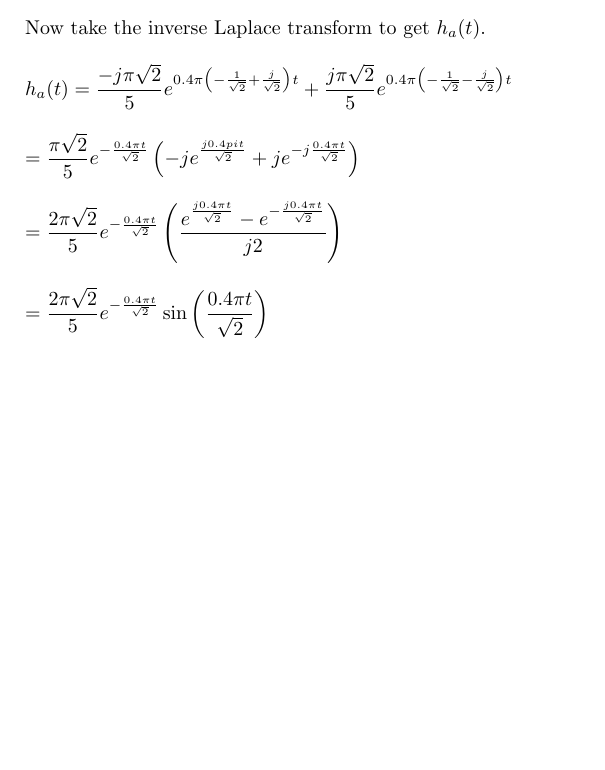
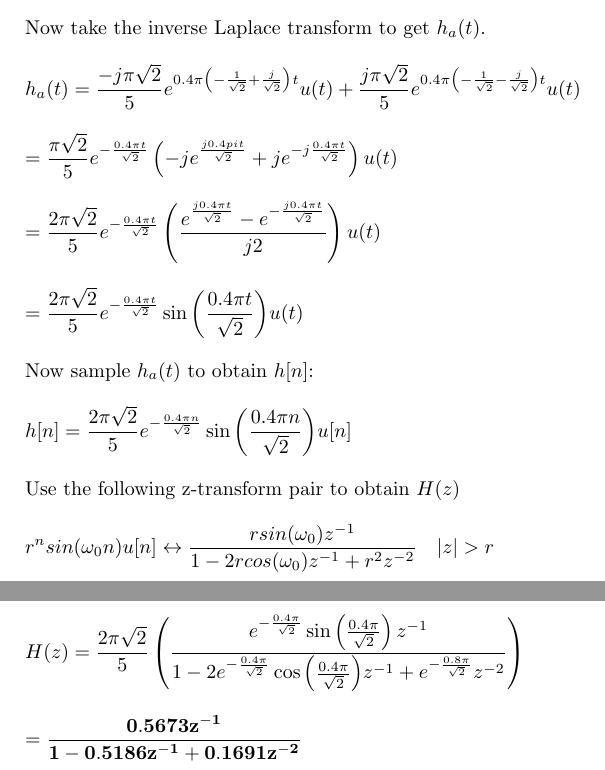
Before and after one commit to osowatzke/ECE529_HW, a LaTeX problem sheet (5/Homework5_Sowatzke.tex): part of page 4 of 4 before the commit and two parts of pages 4 and 5 of 5 after it, the two joined at a grey line, cut so that both start at the same text, the shorter picture padded with empty space. Compiled offline with pdfLaTeX.

Commit message:
Finished solving for H(z)

```diff
--- a/5/Homework5_Sowatzke.tex
+++ b/5/Homework5_Sowatzke.tex
@@ -185,19 +176,39 @@
 				Now take the inverse Laplace transform to get $h_a(t)$.
 
 				\begin{equation*}
-					h_a(t) = \frac{-j\pi\sqrt{2}}{5}e^{0.4\pi\left(-\frac{1}{\sqrt{2}} + \frac{j}{\sqrt{2}}\right)t} + \frac{j\pi\sqrt{2}}{5}e^{0.4\pi\left(-\frac{1}{\sqrt{2}} - \frac{j}{\sqrt{2}}\right)t}
+					h_a(t) = \frac{-j\pi\sqrt{2}}{5}e^{0.4\pi\left(-\frac{1}{\sqrt{2}} + \frac{j}{\sqrt{2}}\right)t}u(t) + \frac{j\pi\sqrt{2}}{5}e^{0.4\pi\left(-\frac{1}{\sqrt{2}} - \frac{j}{\sqrt{2}}\right)t}u(t)
 				\end{equation*}
 
 				\begin{equation*}
-					= \frac{\pi\sqrt{2}}{5}e^{-\frac{0.4{\pi}t}{\sqrt{2}}}\left(-je^{\frac{j0.4{pi}t}{\sqrt{2}}} + je^{-j\frac{0.4{\pi}t}{\sqrt{2}}}\right)
+					= \frac{\pi\sqrt{2}}{5}e^{-\frac{0.4{\pi}t}{\sqrt{2}}}\left(-je^{\frac{j0.4{pi}t}{\sqrt{2}}} + je^{-j\frac{0.4{\pi}t}{\sqrt{2}}}\right)u(t)
 				\end{equation*}
 
 				\begin{equation*}
-					= \frac{2\pi\sqrt{2}}{5}e^{-\frac{0.4{\pi}t}{\sqrt{2}}}\left(\frac{e^{\frac{j0.4{\pi}t}{\sqrt{2}}} - e^{-\frac{j0.4{\pi}t}{\sqrt{2}}}}{j2}\right)
+					= \frac{2\pi\sqrt{2}}{5}e^{-\frac{0.4{\pi}t}{\sqrt{2}}}\left(\frac{e^{\frac{j0.4{\pi}t}{\sqrt{2}}} - e^{-\frac{j0.4{\pi}t}{\sqrt{2}}}}{j2}\right)u(t)
 				\end{equation*}
 
 				\begin{equation*}
-					 = \frac{2\pi\sqrt{2}}{5}e^{-\frac{0.4{\pi}t}{\sqrt{2}}}\sin{\left(\frac{0.4{\pi}t}{\sqrt{2}}\right)}
+					 = \frac{2\pi\sqrt{2}}{5}e^{-\frac{0.4{\pi}t}{\sqrt{2}}}\sin{\left(\frac{0.4{\pi}t}{\sqrt{2}}\right)}u(t)
+				\end{equation*}
+
+				Now sample $h_a(t)$ to obtain $h[n]$:
+
+				\begin{equation*}
+					h[n] = \frac{2\pi\sqrt{2}}{5}e^{-\frac{0.4{\pi}n}{\sqrt{2}}}\sin{\left(\frac{0.4{\pi}n}{\sqrt{2}}\right)}u[n]
+				\end{equation*}
+
+				Use the following z-transform pair to obtain $H(z)$
+
+				\begin{equation*}
+					r^{n}sin({\omega_0}n)u[n] \leftrightarrow \frac{rsin(\omega_0)z^{-1}}{1 - 2rcos(\omega_0)z^{-1} + r^{2}z^{-2}}\quad |z| > r
+				\end{equation*}
+
+				\begin{equation*}
+					H(z) = \frac{2\pi\sqrt{2}}{5}\left(\frac{e^{-\frac{0.4\pi}{\sqrt{2}}}\sin{\left(\frac{0.4\pi}{\sqrt{2}}\right)z^{-1}}}{1 - 2e^{-\frac{0.4\pi}{\sqrt{2}}}\cos{\left(\frac{0.4\pi}{\sqrt{2}}\right)}z^{-1} + e^{-\frac{0.8\pi}{\sqrt{2}}}z^{-2}}\right)
+				\end{equation*}
+
+				\begin{equation*}
+					\mathbf{= \frac{0.5673z^{-1}}{1 - 0.5186z^{-1} + 0.1691z^{-2}}}
 				\end{equation*}
 			\end{enumerate}
 	\end{enumerate}
```
Also changed, not shown: 5/prob_1c.png, 5/Homework5_Sowatzke.tex (11 more changed lines).
